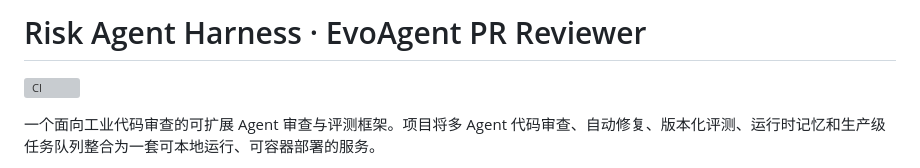
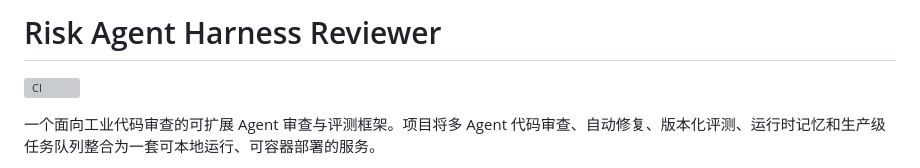
Before and after one commit to 31lis/risk-agent-harness, a Markdown page: README.md, the part around the change. Rendered like a GitHub page; grey boxes are pictures that could not be loaded.

```diff
--- a/README.md
+++ b/README.md
@@ -1,4 +1,4 @@
-# Risk Agent Harness · EvoAgent PR Reviewer
+# Risk Agent Harness Reviewer
 
 [![CI](https://github.com/31lis/risk-agent-harness/actions/workflows/ci.yml/badge.svg)](https://github.com/31lis/risk-agent-harness/actions/workflows/ci.yml)
 
```
